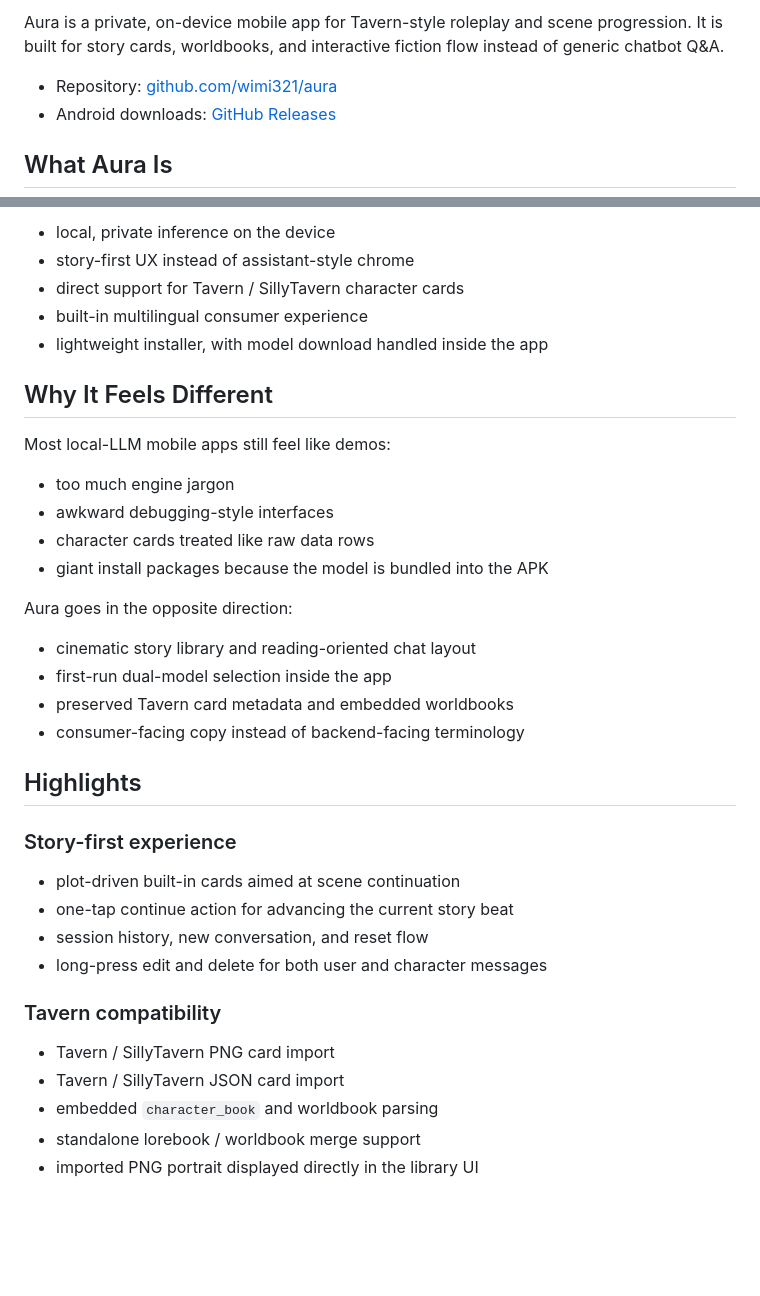
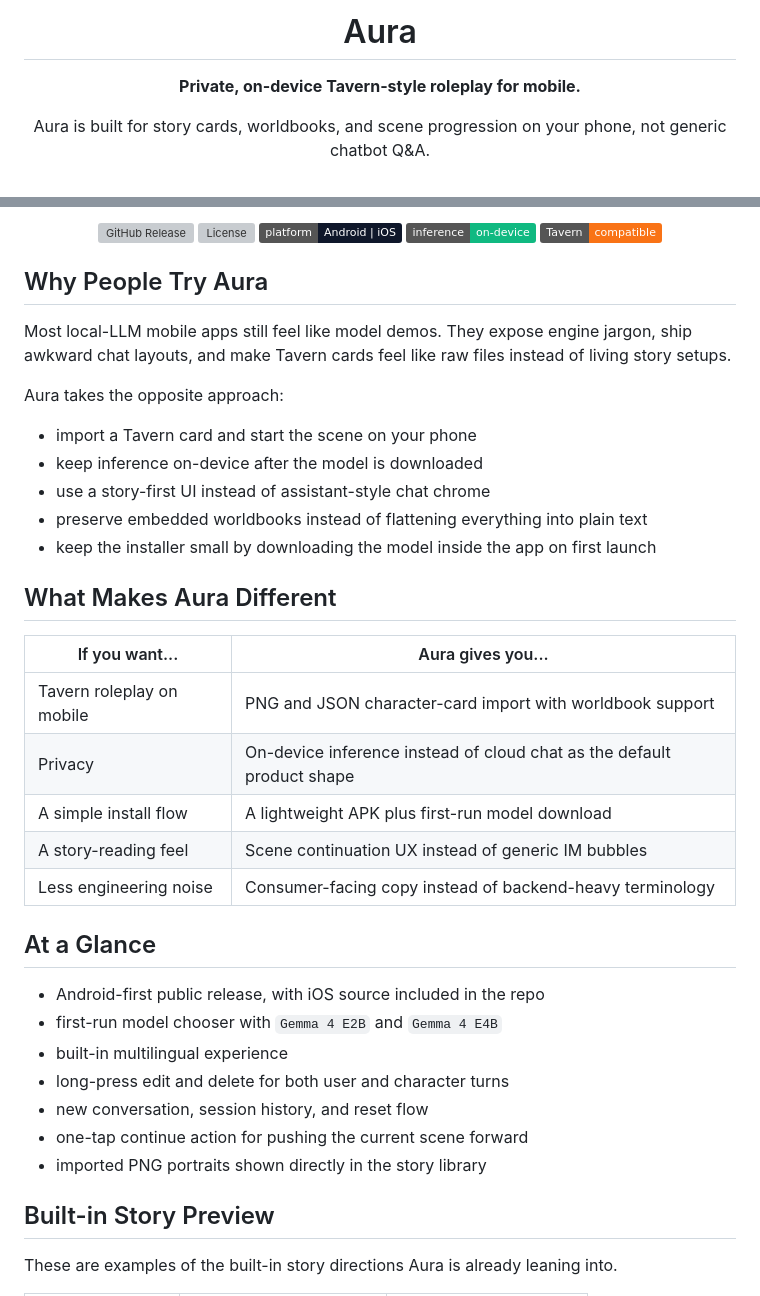
Before and after one commit to wimi321/aura, a Markdown page: README.md, 2 parts joined by grey strips. Drawn GitHub-style; badges without logos; blank space fills up the shorter version; grey boxes are pictures that could not be loaded.

Commit message:
docs: turn README into user-first project page

```diff
--- a/README.md
+++ b/README.md
@@ -2,9 +4,11 @@
 
-Aura is a private, on-device mobile app for Tavern-style roleplay and scene progression.
-It is built for story cards, worldbooks, and interactive fiction flow instead of generic chatbot Q&A.
+<h1 align="center">Aura</h1>
 
-- Repository: [github.com/wimi321/aura](https://github.com/wimi321/aura)
-- Android downloads: [GitHub Releases](https://github.com/wimi321/aura/releases)
+<p align="center">
+  <strong>Private, on-device Tavern-style roleplay for mobile.</strong>
+</p>
 
-## What Aura Is
+<p align="center">
+  Aura is built for story cards, worldbooks, and scene progression on your phone, not generic chatbot Q&A.
+</p>
 
@@ -12,40 +22,46 @@ Aura is designed around one clear product idea:
 
-- local, private inference on the device
-- story-first UX instead of assistant-style chrome
-- direct support for Tavern / SillyTavern character cards
-- built-in multilingual consumer experience
-- lightweight installer, with model download handled inside the app
+<p align="center">
+  <img alt="GitHub Release" src="https://img.shields.io/github/v/release/wimi321/aura?display_name=tag&sort=semver">
+  <img alt="License" src="https://img.shields.io/github/license/wimi321/aura">
+  <img alt="Platform" src="https://img.shields.io/badge/platform-Android%20%7C%20iOS-0F172A">
+  <img alt="Runtime" src="https://img.shields.io/badge/inference-on--device-10B981">
+  <img alt="Tavern Compatible" src="https://img.shields.io/badge/Tavern-compatible-F97316">
+</p>
 
-## Why It Feels Different
+## Why People Try Aura
 
-Most local-LLM mobile apps still feel like demos:
+Most local-LLM mobile apps still feel like model demos.
+They expose engine jargon, ship awkward chat layouts, and make Tavern cards feel like raw files instead of living story setups.
 
-- too much engine jargon
-- awkward debugging-style interfaces
-- character cards treated like raw data rows
-- giant install packages because the model is bundled into the APK
+Aura takes the opposite approach:
 
-Aura goes in the opposite direction:
+- import a Tavern card and start the scene on your phone
+- keep inference on-device after the model is downloaded
+- use a story-first UI instead of assistant-style chat chrome
+- preserve embedded worldbooks instead of flattening everything into plain text
+- keep the installer small by downloading the model inside the app on first launch
 
-- cinematic story library and reading-oriented chat layout
-- first-run dual-model selection inside the app
-- preserved Tavern card metadata and embedded worldbooks
-- consumer-facing copy instead of backend-facing terminology
+## What Makes Aura Different
 
-## Highlights
+| If you want... | Aura gives you... |
+| --- | --- |
+| Tavern roleplay on mobile | PNG and JSON character-card import with worldbook support |
+| Privacy | On-device inference instead of cloud chat as the default product shape |
+| A simple install flow | A lightweight APK plus first-run model download |
+| A story-reading feel | Scene continuation UX instead of generic IM bubbles |
+| Less engineering noise | Consumer-facing copy instead of backend-heavy terminology |
 
-### Story-first experience
+## At a Glance
 
-- plot-driven built-in cards aimed at scene continuation
-- one-tap continue action for advancing the current story beat
-- session history, new conversation, and reset flow
-- long-press edit and delete for both user and character messages
+- Android-first public release, with iOS source included in the repo
+- first-run model chooser with `Gemma 4 E2B` and `Gemma 4 E4B`
+- built-in multilingual experience
+- long-press edit and delete for both user and character turns
+- new conversation, session history, and reset flow
+- one-tap continue action for pushing the current scene forward
+- imported PNG portraits shown directly in the story library
 
-### Tavern compatibility
+## Built-in Story Preview
 
-- Tavern / SillyTavern PNG card import
-- Tavern / SillyTavern JSON card import
-- embedded `character_book` and worldbook parsing
-- standalone lorebook / worldbook merge support
-- imported PNG portrait displayed directly in the library UI
+These are examples of the built-in story directions Aura is already leaning into.
 
```
Also changed, not shown: other parts of README.md (+152 -84 lines), README.zh-CN.md (added, +288 -0 lines).
